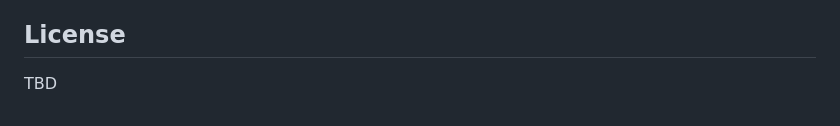
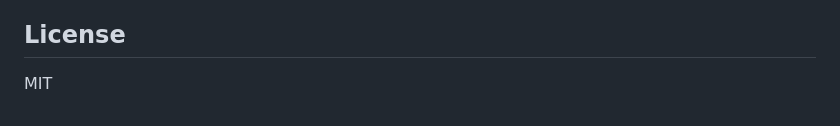
Before and after one commit to ewijaya/autoresearch-developability, a Markdown page: README.md, the part around the change. GitHub-like rendering.

```diff
--- a/README.md
+++ b/README.md
@@ -114,4 +114,4 @@ endpoint modules) and run one end-to-end dry run.
 
 ## License
 
-TBD
+MIT
```
Also changed, not shown: docs/dataset_notes.md (+55 -14 lines), program.md (+6 -5 lines).
